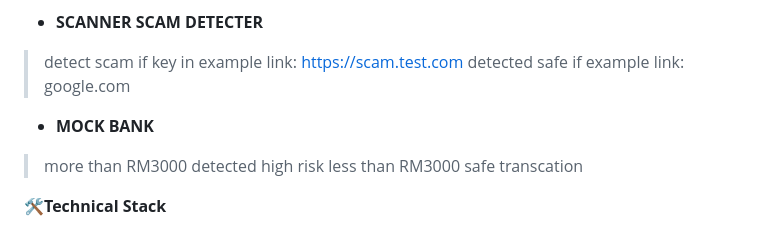
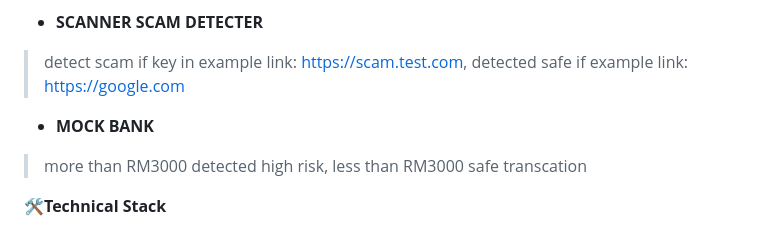
Before and after one commit to JieShin27/kitahack26, a Markdown page: README.md, the part around one of its changes. Rendered like a GitHub page.

Commit message:
Enhance README.md formatting and feature descriptions
Updated README.md to improve formatting and clarity of features.

```diff
--- a/README.md
+++ b/README.md
@@ -24,10 +24,10 @@ ACCESS TO IMPACT DASHBOARD:
 2.  after deploy
 link: https://awas-api-636654356275.asia-southeast1.run.app
 * **SCANNER SCAM DETECTER**
-> detect scam if key in example link: https://scam.test.com
-> detected safe if example link: google.com
+> detect scam if key in example link: https://scam.test.com,
+> detected safe if example link: https://google.com
 * **MOCK BANK**
-> more than RM3000 detected high risk
+> more than RM3000 detected high risk,
 > less than RM3000 safe transcation
 
 🛠️**Technical Stack**
```
Also changed, not shown: other parts of README.md (+1 -1 lines).
